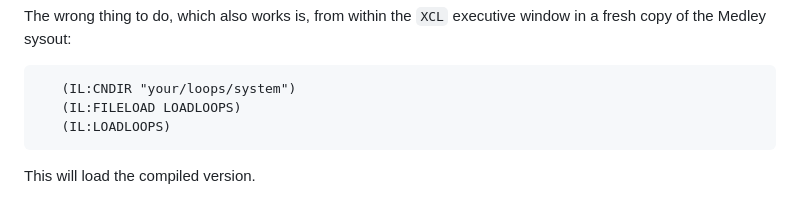
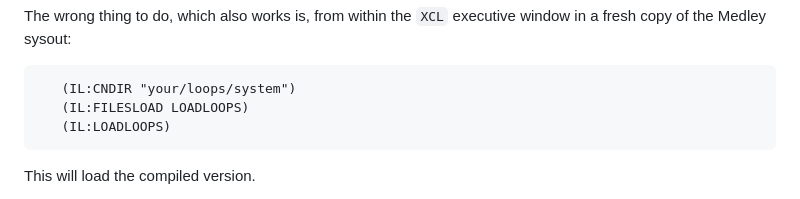
Before and after one commit to Interlisp/loops, a Markdown page: README.md, the part around the change. GitHub-like rendering.

Commit message:
And even in the fix there's an error...

````diff
--- a/README.md
+++ b/README.md
@@ -33,7 +33,7 @@ a fresh copy of the Medley sysout:
 
 ``` lisp
    (IL:CNDIR "your/loops/system")
-   (IL:FILELOAD LOADLOOPS)
+   (IL:FILESLOAD LOADLOOPS)
    (IL:LOADLOOPS)
 ```
 
````
